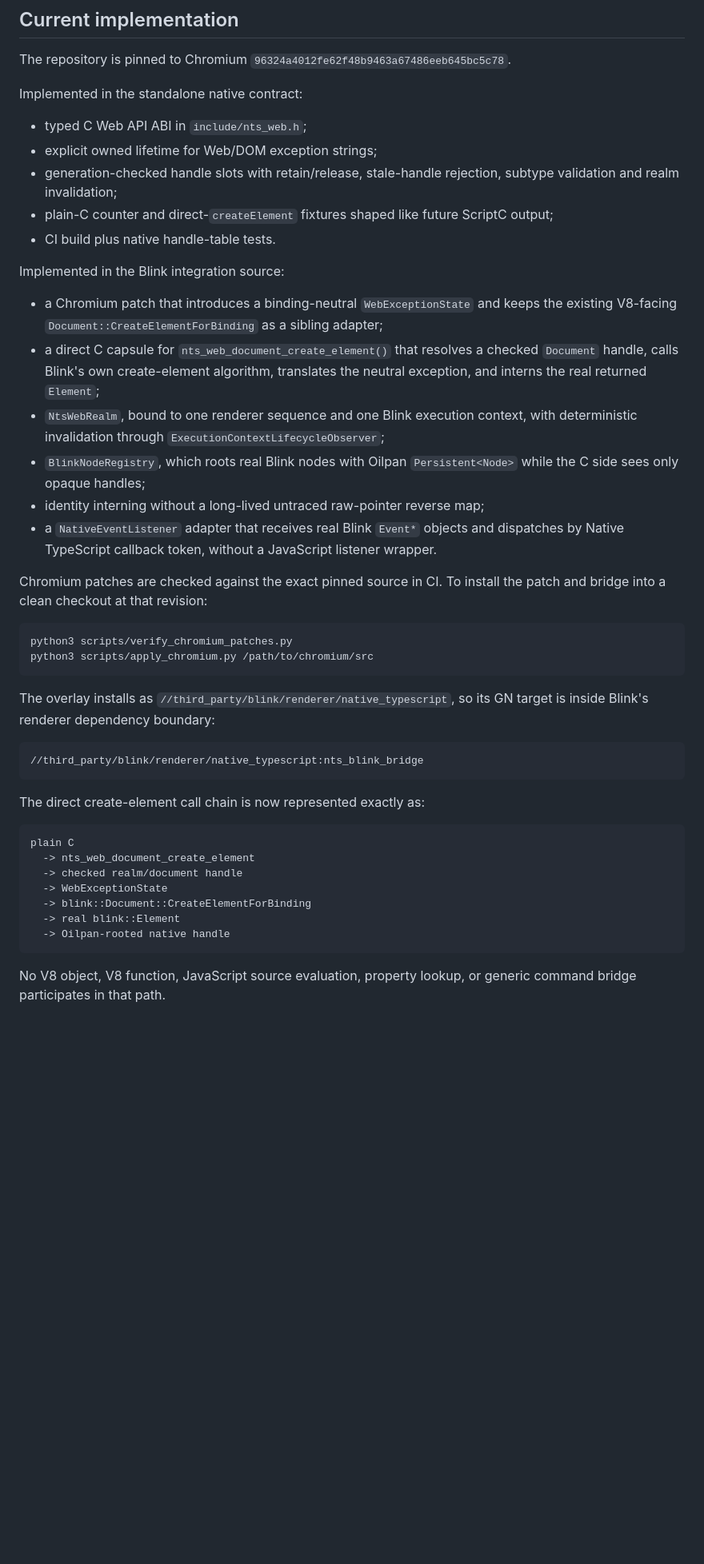
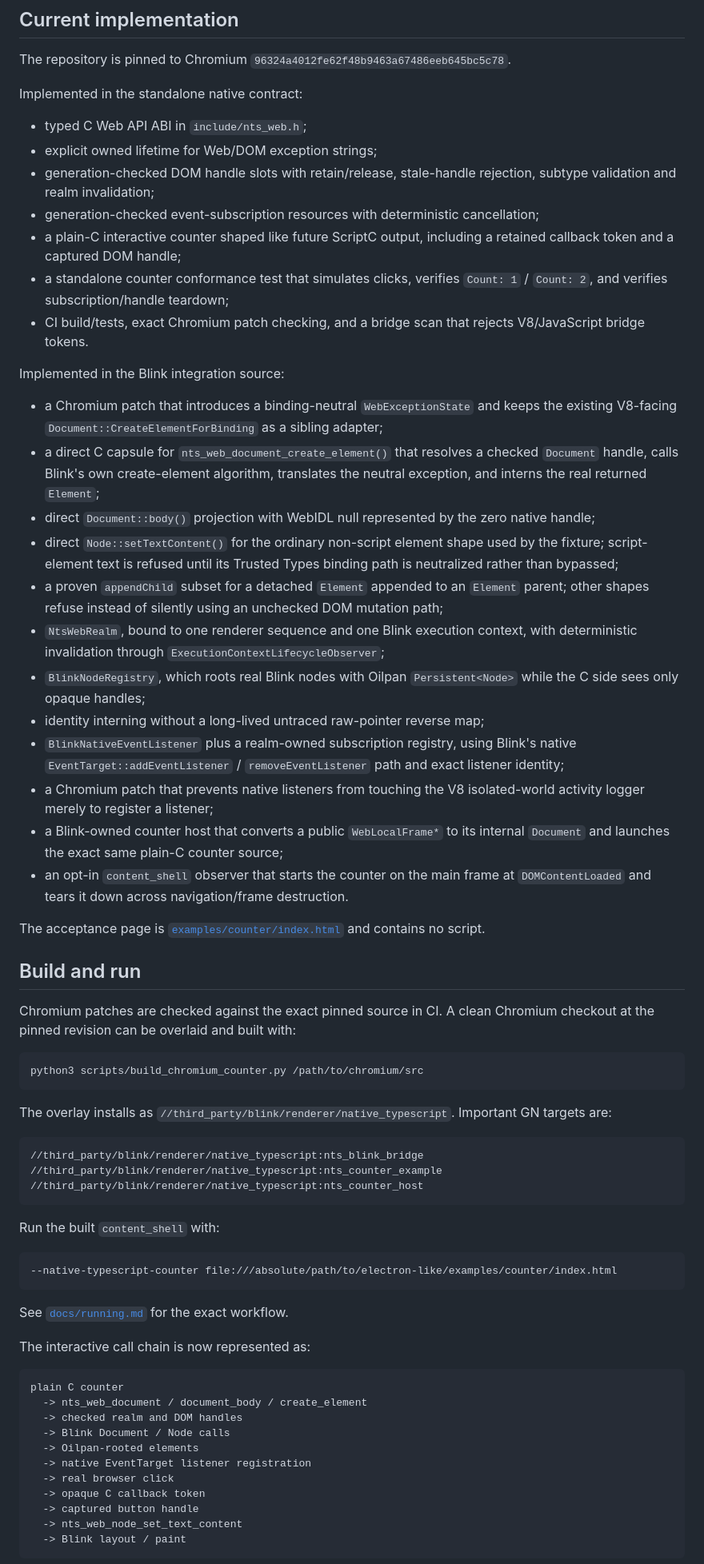
Before and after one commit to AkisArou/electron-like, a Markdown page: README.md, the part around one of its changes. Shown at 80% size. Drawn GitHub-style; blank space fills up the shorter version.

Commit message:
Record interactive native counter path

````diff
--- a/README.md
+++ b/README.md
@@ -60,42 +60,66 @@ Implemented in the standalone native contract:
 
 - typed C Web API ABI in `include/nts_web.h`;
 - explicit owned lifetime for Web/DOM exception strings;
-- generation-checked handle slots with retain/release, stale-handle rejection, subtype validation and realm invalidation;
-- plain-C counter and direct-`createElement` fixtures shaped like future ScriptC output;
-- CI build plus native handle-table tests.
+- generation-checked DOM handle slots with retain/release, stale-handle rejection, subtype validation and realm invalidation;
+- generation-checked event-subscription resources with deterministic cancellation;
+- a plain-C interactive counter shaped like future ScriptC output, including a retained callback token and a captured DOM handle;
+- a standalone counter conformance test that simulates clicks, verifies `Count: 1` / `Count: 2`, and verifies subscription/handle teardown;
+- CI build/tests, exact Chromium patch checking, and a bridge scan that rejects V8/JavaScript bridge tokens.
 
 Implemented in the Blink integration source:
 
 - a Chromium patch that introduces a binding-neutral `WebExceptionState` and keeps the existing V8-facing `Document::CreateElementForBinding` as a sibling adapter;
 - a direct C capsule for `nts_web_document_create_element()` that resolves a checked `Document` handle, calls Blink's own create-element algorithm, translates the neutral exception, and interns the real returned `Element`;
+- direct `Document::body()` projection with WebIDL null represented by the zero native handle;
+- direct `Node::setTextContent()` for the ordinary non-script element shape used by the fixture; script-element text is refused until its Trusted Types binding path is neutralized rather than bypassed;
+- a proven `appendChild` subset for a detached `Element` appended to an `Element` parent; other shapes refuse instead of silently using an unchecked DOM mutation path;
 - `NtsWebRealm`, bound to one renderer sequence and one Blink execution context, with deterministic invalidation through `ExecutionContextLifecycleObserver`;
 - `BlinkNodeRegistry`, which roots real Blink nodes with Oilpan `Persistent<Node>` while the C side sees only opaque handles;
 - identity interning without a long-lived untraced raw-pointer reverse map;
-- a `NativeEventListener` adapter that receives real Blink `Event*` objects and dispatches by Native TypeScript callback token, without a JavaScript listener wrapper.
+- `BlinkNativeEventListener` plus a realm-owned subscription registry, using Blink's native `EventTarget::addEventListener` / `removeEventListener` path and exact listener identity;
+- a Chromium patch that prevents native listeners from touching the V8 isolated-world activity logger merely to register a listener;
+- a Blink-owned counter host that converts a public `WebLocalFrame*` to its internal `Document` and launches the exact same plain-C counter source;
+- an opt-in `content_shell` observer that starts the counter on the main frame at `DOMContentLoaded` and tears it down across navigation/frame destruction.
 
-Chromium patches are checked against the exact pinned source in CI. To install the patch and bridge into a clean checkout at that revision:
+The acceptance page is [`examples/counter/index.html`](examples/counter/index.html) and contains no script.
+
+## Build and run
+
+Chromium patches are checked against the exact pinned source in CI. A clean Chromium checkout at the pinned revision can be overlaid and built with:
 
 ```sh
-python3 scripts/verify_chromium_patches.py
-python3 scripts/apply_chromium.py /path/to/chromium/src
+python3 scripts/build_chromium_counter.py /path/to/chromium/src
 ```
 
-The overlay installs as `//third_party/blink/renderer/native_typescript`, so its GN target is inside Blink's renderer dependency boundary:
+The overlay installs as `//third_party/blink/renderer/native_typescript`. Important GN targets are:
 
 ```text
 //third_party/blink/renderer/native_typescript:nts_blink_bridge
+//third_party/blink/renderer/native_typescript:nts_counter_example
+//third_party/blink/renderer/native_typescript:nts_counter_host
 ```
 
-The direct create-element call chain is now represented exactly as:
+Run the built `content_shell` with:
 
 ```text
-plain C
-  -> nts_web_document_create_element
-  -> checked realm/document handle
-  -> WebExceptionState
-  -> blink::Document::CreateElementForBinding
-  -> real blink::Element
-  -> Oilpan-rooted native handle
+--native-typescript-counter file:///absolute/path/to/electron-like/examples/counter/index.html
 ```
 
-No V8 object, V8 function, JavaScript source evaluation, property lookup, or generic command bridge participates in that path.
+See [`docs/running.md`](docs/running.md) for the exact workflow.
+
+The interactive call chain is now represented as:
+
+```text
+plain C counter
+  -> nts_web_document / document_body / create_element
+  -> checked realm and DOM handles
+  -> Blink Document / Node calls
+  -> Oilpan-rooted elements
+  -> native EventTarget listener registration
+  -> real browser click
+  -> opaque C callback token
+  -> captured button handle
+  -> nts_web_node_set_text_content
+  -> Blink layout / paint
+```
+
````
Also changed, not shown: other parts of README.md (+2 -1 lines).
